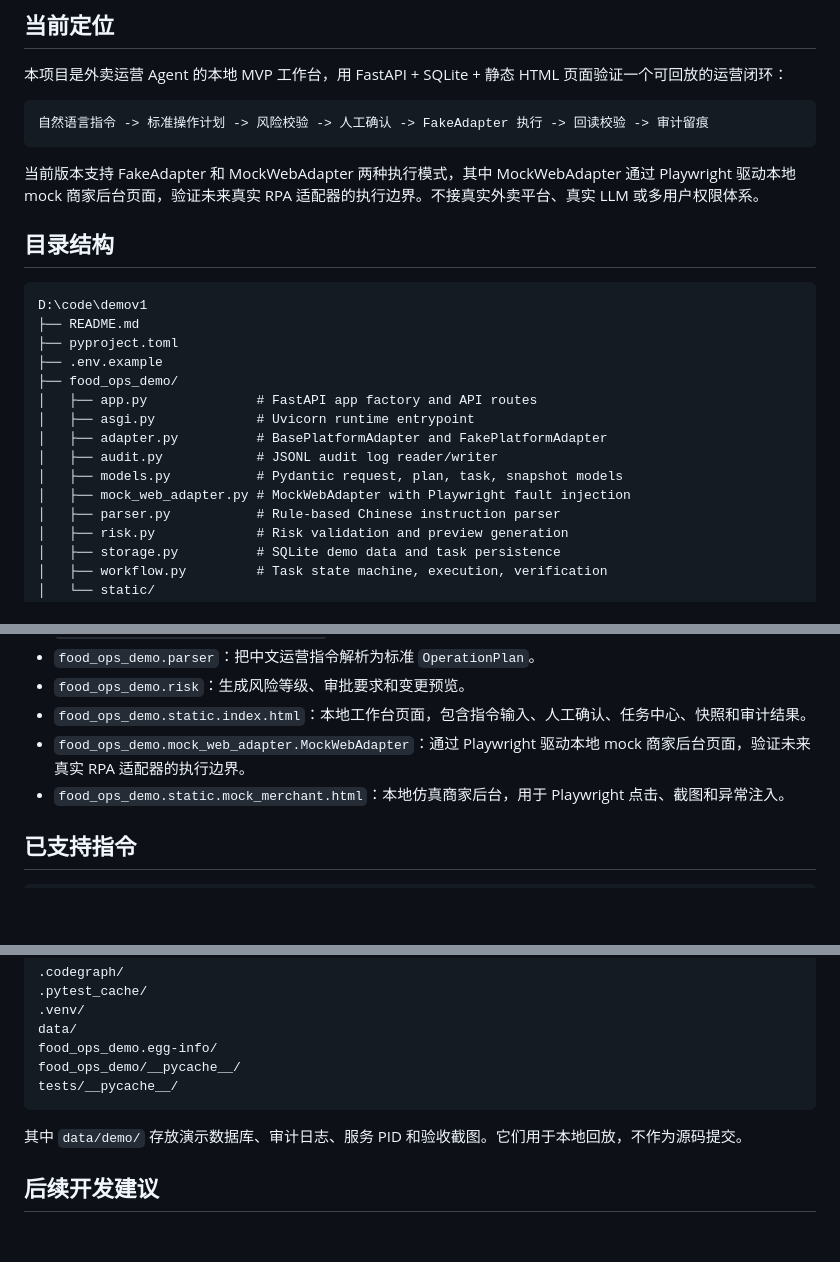
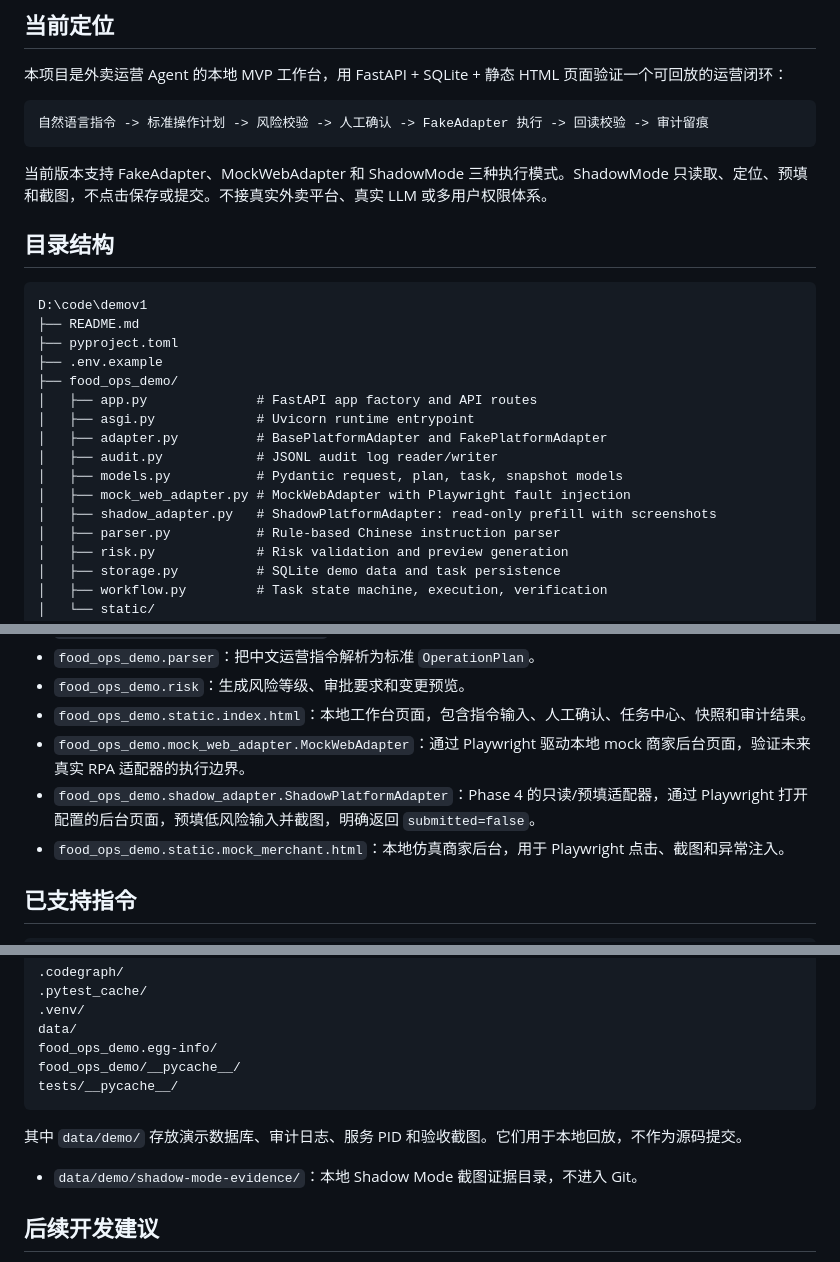
Before and after one commit to cheakerwu/foodOps, a Markdown page: docs/project-structure.md, 3 parts joined by grey strips. Drawn GitHub-style; blank space fills up the shorter version.

````diff
--- a/docs/project-structure.md
+++ b/docs/project-structure.md
@@ -12,7 +12,7 @@
 自然语言指令 -> 标准操作计划 -> 风险校验 -> 人工确认 -> FakeAdapter 执行 -> 回读校验 -> 审计留痕
 ```
 
-当前版本支持 FakeAdapter 和 MockWebAdapter 两种执行模式，其中 MockWebAdapter 通过 Playwright 驱动本地 mock 商家后台页面，验证未来真实 RPA 适配器的执行边界。不接真实外卖平台、真实 LLM 或多用户权限体系。
+当前版本支持 FakeAdapter、MockWebAdapter 和 ShadowMode 三种执行模式。ShadowMode 只读取、定位、预填和截图，不点击保存或提交。不接真实外卖平台、真实 LLM 或多用户权限体系。
 
 ## 目录结构
 
@@ -28,6 +28,7 @@ D:\code\demov1
 │   ├── audit.py            # JSONL audit log reader/writer
 │   ├── models.py           # Pydantic request, plan, task, snapshot models
 │   ├── mock_web_adapter.py # MockWebAdapter with Playwright fault injection
+│   ├── shadow_adapter.py   # ShadowPlatformAdapter: read-only prefill with screenshots
 │   ├── parser.py           # Rule-based Chinese instruction parser
 │   ├── risk.py             # Risk validation and preview generation
 │   ├── storage.py          # SQLite demo data and task persistence
@@ -64,6 +65,7 @@ D:\code\demov1
 - `food_ops_demo.risk`：生成风险等级、审批要求和变更预览。
 - `food_ops_demo.static.index.html`：本地工作台页面，包含指令输入、人工确认、任务中心、快照和审计结果。
 - `food_ops_demo.mock_web_adapter.MockWebAdapter`：通过 Playwright 驱动本地 mock 商家后台页面，验证未来真实 RPA 适配器的执行边界。
+- `food_ops_demo.shadow_adapter.ShadowPlatformAdapter`：Phase 4 的只读/预填适配器，通过 Playwright 打开配置的后台页面，预填低风险输入并截图，明确返回 `submitted=false`。
 - `food_ops_demo.static.mock_merchant.html`：本地仿真商家后台，用于 Playwright 点击、截图和异常注入。
 
 ## 已支持指令
@@ -118,6 +120,8 @@ tests/__pycache__/
 
 其中 `data/demo/` 存放演示数据库、审计日志、服务 PID 和验收截图。它们用于本地回放，不作为源码提交。
 
+- `data/demo/shadow-mode-evidence/`：本地 Shadow Mode 截图证据目录，不进入 Git。
+
 ## 后续开发建议
 
 - 将任务中心从“最近任务列表”扩展为可选择的任务详情浏览。
````
Also changed, not shown: README.md (+25 -0 lines).
